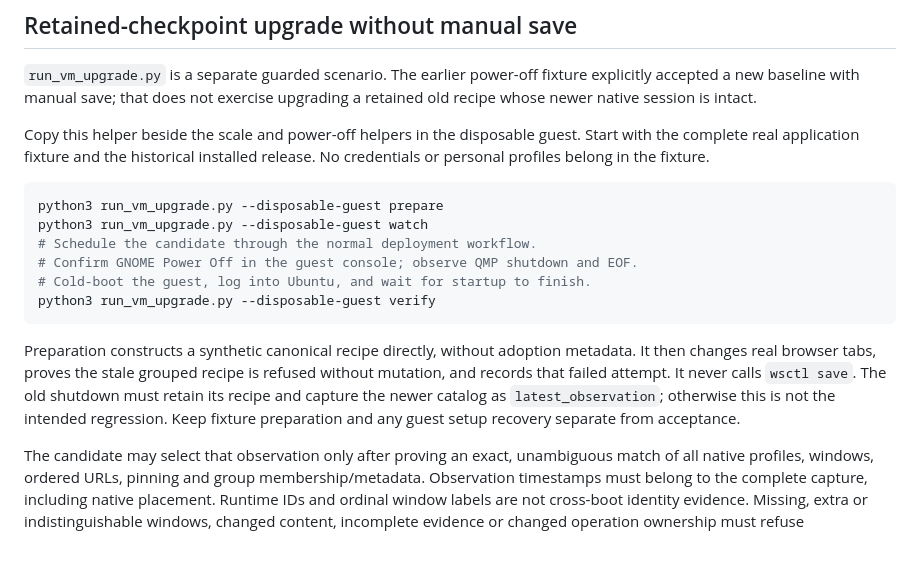
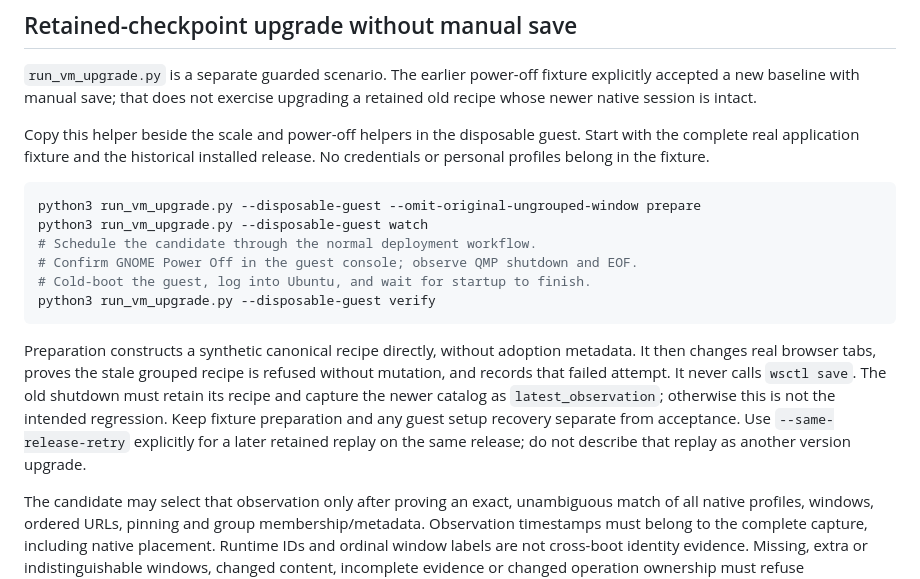
Before and after one commit to Sage-Cat/workspace-state, a Markdown page: docs/testing.md, the part around one of its changes. Drawn GitHub-style; blank space fills up the shorter version.

Commit message:
docs: record retained-checkpoint upgrade validation

````diff
--- a/docs/testing.md
+++ b/docs/testing.md
@@ -331,7 +331,7 @@ Start with the complete real application fixture and the historical installed
 release. No credentials or personal profiles belong in the fixture.
 
 ```sh
-python3 run_vm_upgrade.py --disposable-guest prepare
+python3 run_vm_upgrade.py --disposable-guest --omit-original-ungrouped-window prepare
 python3 run_vm_upgrade.py --disposable-guest watch
 # Schedule the candidate through the normal deployment workflow.
 # Confirm GNOME Power Off in the guest console; observe QMP shutdown and EOF.
@@ -345,6 +345,8 @@ refused without mutation, and records that failed attempt. It never calls
 `wsctl save`. The old shutdown must retain its recipe and capture the newer
 catalog as `latest_observation`; otherwise this is not the intended regression.
 Keep fixture preparation and any guest setup recovery separate from acceptance.
+Use `--same-release-retry` explicitly for a later retained replay on the same
+release; do not describe that replay as another version upgrade.
 
 The candidate may select that observation only after proving an exact,
 unambiguous match of all native profiles, windows, ordered URLs, pinning and
````
Also changed, not shown: other parts of docs/testing.md (+91 -0 lines).
